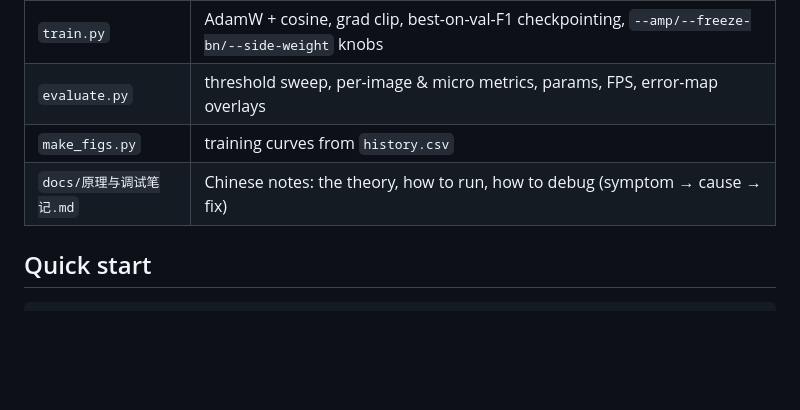
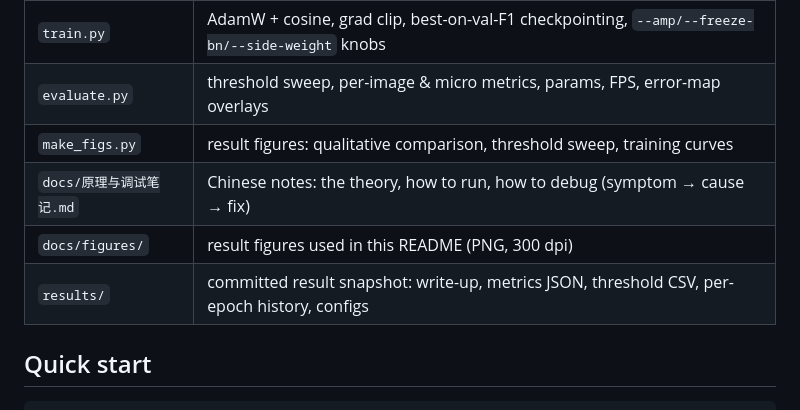
Before and after one commit to 2031262733/crack-segmentation, a Markdown page: README.md, the part around one of its changes. Rendered like a GitHub page; blank space fills up the shorter version.

```diff
--- a/README.md
+++ b/README.md
@@ -31,8 +53,10 @@ Both models are below the ~0.80 F1 reported in the DeepCrack paper: this reprodu
 | `losses.py` | BCE + Dice, deep-supervision weighting, confusion matrix → P/R/F1/IoU |
 | `train.py` | AdamW + cosine, grad clip, best-on-val-F1 checkpointing, `--amp/--freeze-bn/--side-weight` knobs |
 | `evaluate.py` | threshold sweep, per-image & micro metrics, params, FPS, error-map overlays |
-| `make_figs.py` | training curves from `history.csv` |
+| `make_figs.py` | result figures: qualitative comparison, threshold sweep, training curves |
 | `docs/原理与调试笔记.md` | Chinese notes: the theory, how to run, how to debug (symptom → cause → fix) |
+| `docs/figures/` | result figures used in this README (PNG, 300 dpi) |
+| `results/` | committed result snapshot: write-up, metrics JSON, threshold CSV, per-epoch history, configs |
 
 ## Quick start
 
```
Also changed, not shown: other parts of README.md (+23 -1 lines), results/结果汇总.md (added, +79 -0 lines), docs/figures/f1_threshold.png (added), docs/figures/training_curves.png (added), 10 other files.
